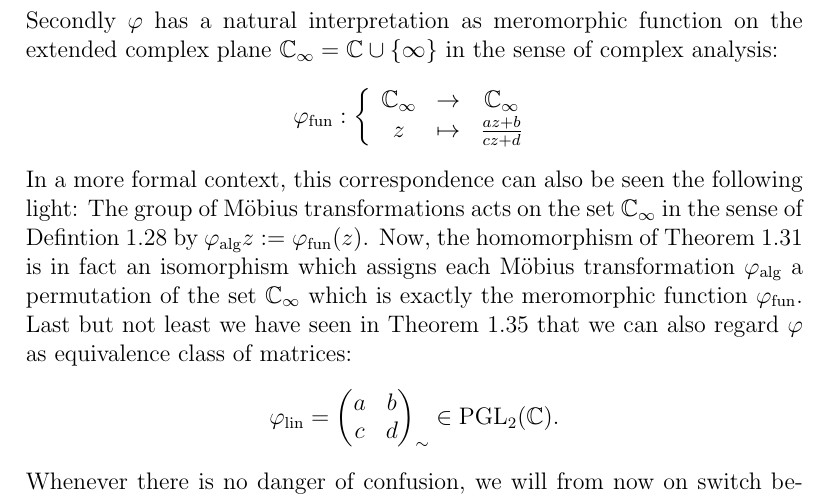
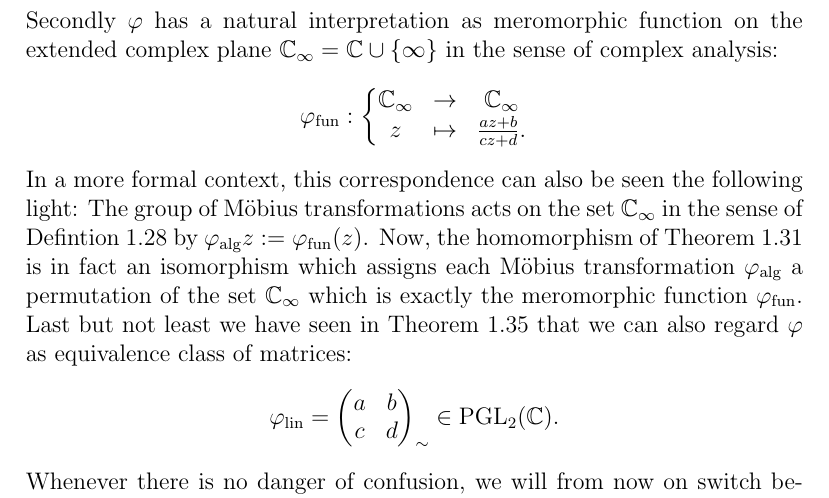
Before and after one commit to RafaelMri/ModularGroup, a LaTeX document (tex/main.tex, which reads tex/sec-intro-moebius.tex): part of page 15 of 71, cut so that both start at the same text. Compiled offline with LaTeX, dvips and Ghostscript; the source files are stored in an older character set and shown here as Unicode.

Commit message:
interim checkin

```diff
--- a/tex/sec-intro-moebius.tex
+++ b/tex/sec-intro-moebius.tex
@@ -60,12 +60,7 @@ We note that the nature of Möbius transformations is threefold: Firstly, as in
 \end{equation*}
 Secondly $\phi$ has a natural interpretation as meromorphic function on the extended complex plane $\EC = \C \cup \{\infty\}$ in the sense of complex analysis:
 \begin{equation*}
-\phi_{\text{fun}}: \left\{
-\begin{array}{ccc}
-\EC &\to& \EC \\
-z  &\mapsto& \moebius{a}{b}{c}{d}{z}
-\end{array}
-\right.
+\fundef{\phi_{\text{fun}}}{\EC}{\EC}{z}{\moebius{a}{b}{c}{d}{z}.}
 \end{equation*}
 In a more formal context, this correspondence can also be seen the following light: The group of Möbius transformations acts on the set $\EC$ in the sense of Defintion~\ref{dfn_GroupAction} by $\phi_{\text{alg}} z := \phi_{\text{fun}}(z)$. Now, the homomorphism of Theorem~{\ref{thm_GroupActionHom}} is in fact an isomorphism which assigns each Möbius transformation $\phi_{\text{alg}}$ a permutation of the set $\EC$ which is exactly the meromorphic function $\phi_{\text{fun}}$.
 Last but not least we have seen in Theorem~\ref{thm_MoebiusGroup} that we can also regard $\phi$ as equivalence class of matrices:
```
Also changed, not shown: tex/literature.bib (+10 -0 lines), 1 other file.
